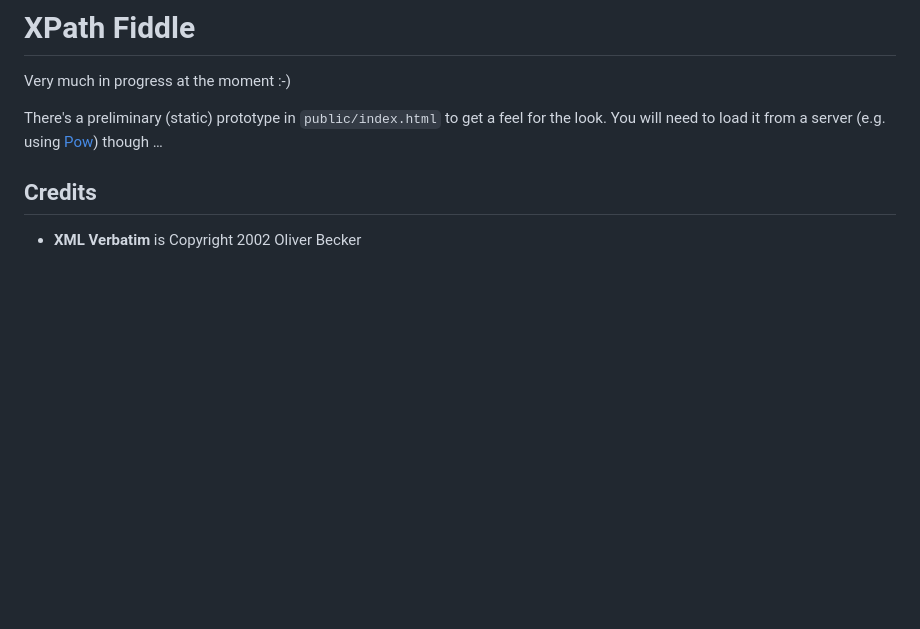
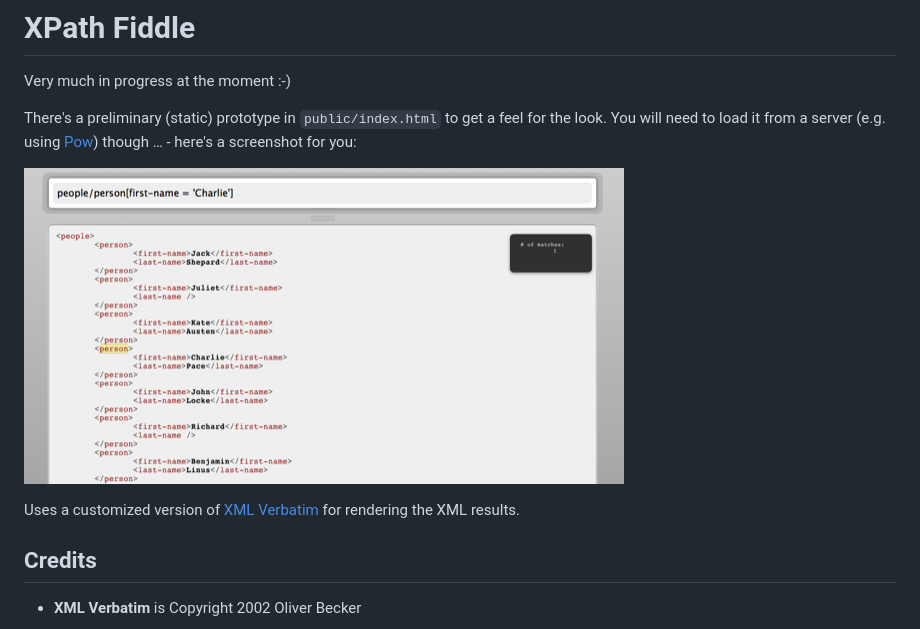
Before and after one commit to greystate/xpathfiddle, a Markdown page: README.md, the part around the change printed below. GitHub-like rendering; pictures changed too: assets/xpathfiddle-screen-1.png (added); blank space fills up the shorter version.

```diff
--- a/README.md
+++ b/README.md
@@ -3,7 +3,11 @@
 Very much in progress at the moment :-)
 
 There's a preliminary (static) prototype in `public/index.html` to get a feel for the look.
-You will need to load it from a server (e.g. using [Pow][POW]) though &#8230;
+You will need to load it from a server (e.g. using [Pow][POW]) though &#8230; - here's a screenshot for you:
+
+![XPath Fiddle Screen 1](assets/xpathfiddle-screen-1.png)
 
 
+Uses a customized version of [XML Verbatim][XMLVERB] for rendering the XML results.
+
 [POW]: http://pow.cx
```
Also changed, not shown: other parts of README.md (+1 -0 lines).
